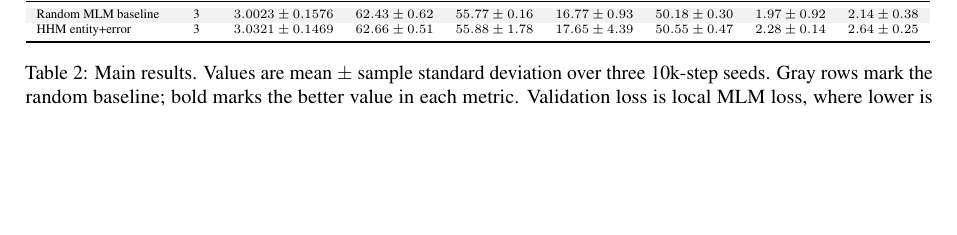
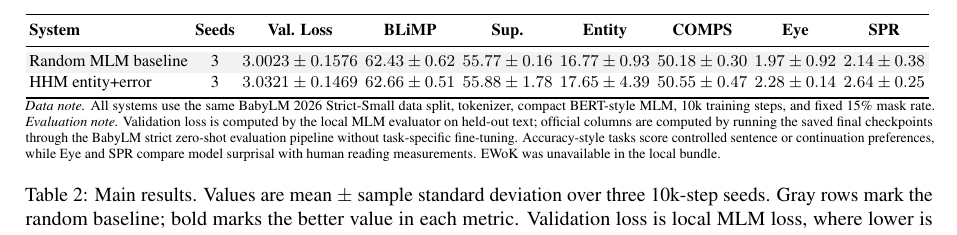
Before and after one commit to alonsopg/BabyLM-2026-submission, a LaTeX paper (paper/babylm-sketchselect-main.tex, which reads paper/tables/main_results.tex): part of page 8 of 14, cut at the place of the change, the shorter picture padded with empty space. Compiled offline with pdfLaTeX.

Commit message:
Improve Table 1 readability and evaluation notes

```diff
--- a/paper/tables/main_results.tex
+++ b/paper/tables/main_results.tex
@@ -1,6 +1,8 @@
 \begin{table*}[t]
 \centering
-\scriptsize
+\small
+\setlength{\tabcolsep}{2pt}
+\renewcommand{\arraystretch}{1.12}
 \resizebox{\textwidth}{!}{%
 \begin{tabular}{lcccccccc}
 \toprule
@@ -12,6 +14,11 @@ HHM entity+error & 3 & $3.0321 \pm 0.1469$ & \textbf{$62.66 \pm 0.51$} & \textbf
 \bottomrule
 \end{tabular}
 }
-\caption{Main results. Values are mean $\pm$ sample standard deviation over three 10k-step seeds. Gray rows mark the random baseline; bold marks the better value in each metric. Validation loss is local MLM loss, where lower is better. Evaluation columns are official BabyLM strict zero-shot outputs available in the local evaluation bundle; higher is better. The local bundle did not include EWoK data, so EWoK is omitted.}
+\vspace{2pt}
+\begin{minipage}{\textwidth}
+\scriptsize
+\emph{Data note.} All systems use the same BabyLM 2026 Strict-Small data split, tokenizer, compact BERT-style MLM, 10k training steps, and fixed 15\% mask rate. \emph{Evaluation note.} Validation loss is computed by the local MLM evaluator on held-out text; official columns are computed by running the saved final checkpoints through the BabyLM strict zero-shot evaluation pipeline without task-specific fine-tuning. Accuracy-style tasks score controlled sentence or continuation preferences, while Eye and SPR compare model surprisal with human reading measurements. EWoK was unavailable in the local bundle.
+\end{minipage}
+\caption{Main results. Values are mean $\pm$ sample standard deviation over three 10k-step seeds. Gray rows mark the random baseline; bold marks the better value in each metric. Validation loss is local MLM loss, where lower is better; higher is better for official BabyLM diagnostics.}
 \label{tab:main-results}
 \end{table*}
```
Also changed, not shown: paper/babylm-sketchselect-main.pdf.
